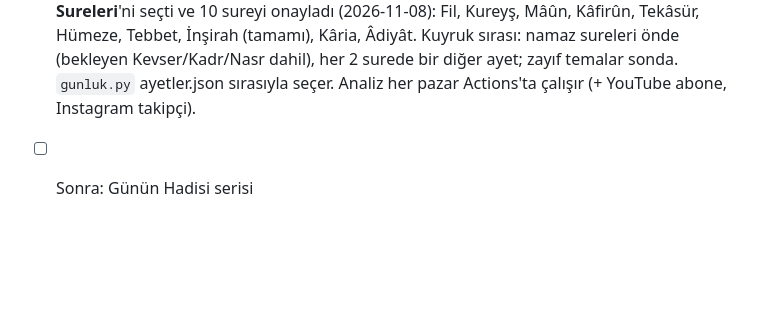
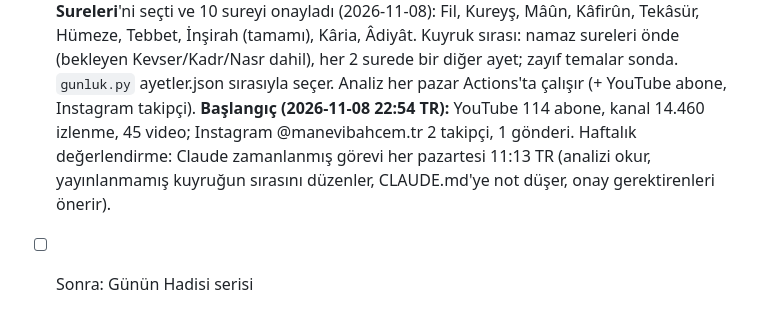
Before and after one commit to safabalki/manevi-bahcem, a Markdown page: CLAUDE.md, the part around the change. Drawn GitHub-style; blank space fills up the shorter version.

Commit message:
CLAUDE.md: başlangıç istatistikleri ve haftalık değerlendirme (#22)
Claude-Session: https://claude.ai/code/session_01SexfwdCP1zGFvnXN9vs9ka

Co-authored-by: Claude <noreply@anthropic.com>

```diff
--- a/CLAUDE.md
+++ b/CLAUDE.md
@@ -104,4 +104,7 @@ yüklenenleri Studio'dan herkese açık yapabildi → Actions artık `public` y
   Kâfirûn, Tekâsür, Hümeze, Tebbet, İnşirah (tamamı), Kâria, Âdiyât. Kuyruk sırası: namaz sureleri önde (bekleyen
   Kevser/Kadr/Nasr dahil), her 2 surede bir diğer ayet; zayıf temalar sonda. `gunluk.py` ayetler.json sırasıyla seçer.
   Analiz her pazar Actions'ta çalışır (+ YouTube abone, Instagram takipçi).
+  **Başlangıç (2026-11-08 22:54 TR):** YouTube 114 abone, kanal 14.460 izlenme, 45 video; Instagram @manevibahcem.tr
+  2 takipçi, 1 gönderi. Haftalık değerlendirme: Claude zamanlanmış görevi her pazartesi 11:13 TR (analizi okur,
+  yayınlanmamış kuyruğun sırasını düzenler, CLAUDE.md'ye not düşer, onay gerektirenleri önerir).
 - [ ] Sonra: Günün Hadisi serisi
```
